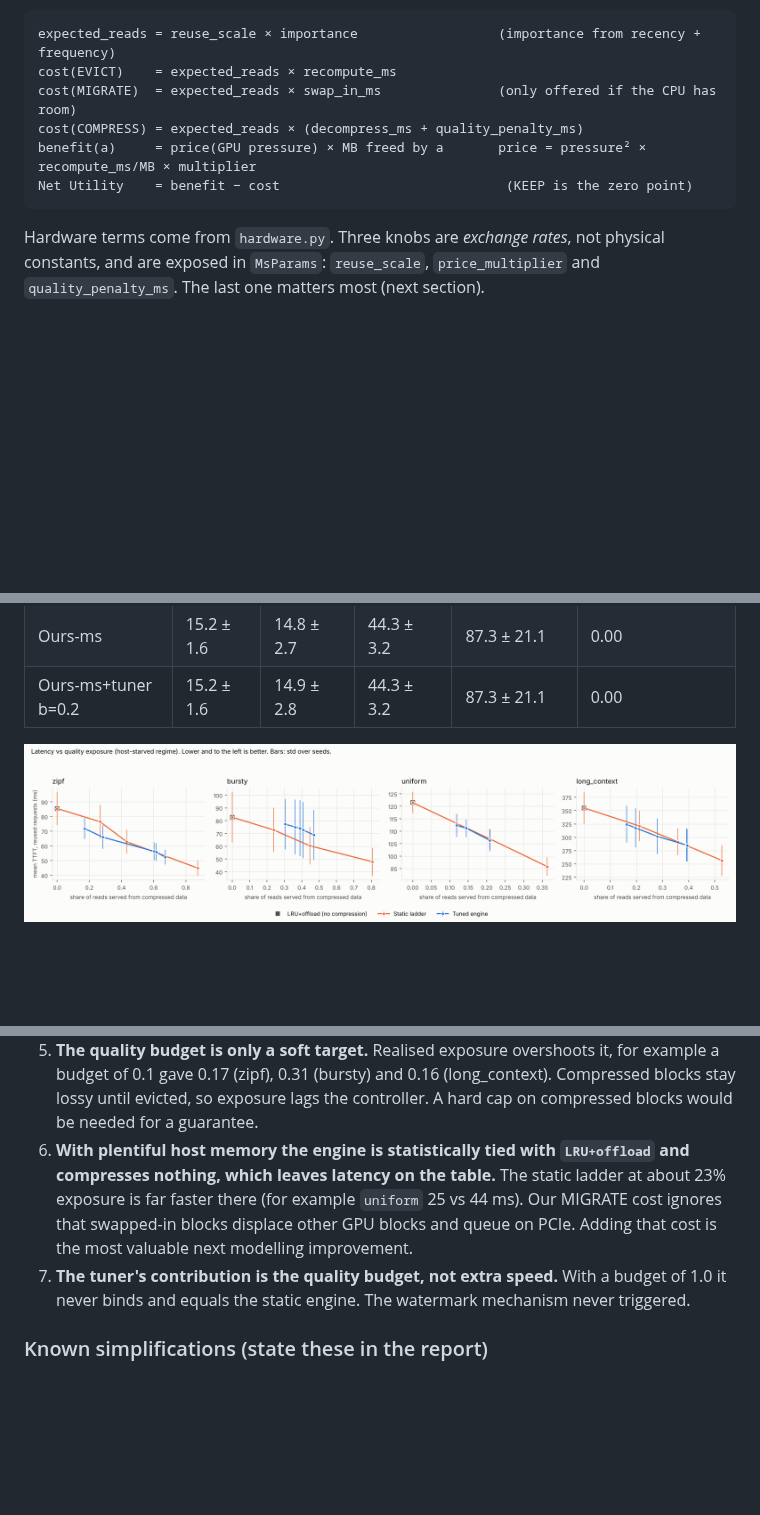
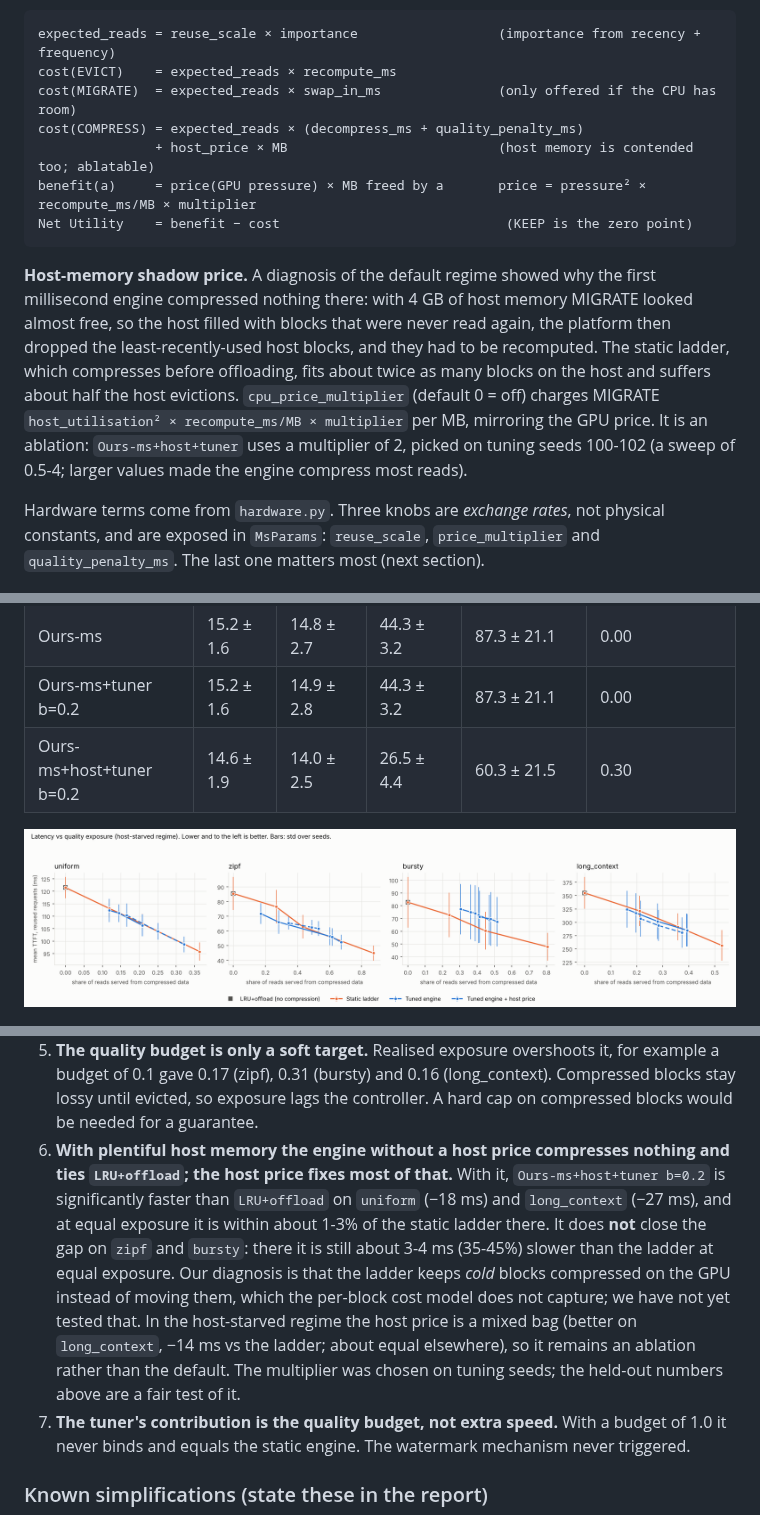
Before and after one commit to 010akku010/adaptive-kv-cache-manager, a Markdown page: src/README.md, 3 parts joined by grey strips. Rendered like a GitHub page; pictures changed too: results/figures/frontier_host-starved.png; blank space fills up the shorter version.

````diff
--- a/src/README.md
+++ b/src/README.md
@@ -139,9 +139,20 @@ expected_reads = reuse_scale × importance                  (importance from rec
 cost(EVICT)    = expected_reads × recompute_ms
 cost(MIGRATE)  = expected_reads × swap_in_ms               (only offered if the CPU has room)
 cost(COMPRESS) = expected_reads × (decompress_ms + quality_penalty_ms)
+               + host_price × MB                           (host memory is contended too; ablatable)
 benefit(a)     = price(GPU pressure) × MB freed by a       price = pressure² × recompute_ms/MB × multiplier
 Net Utility    = benefit − cost                             (KEEP is the zero point)
 ```
+
+**Host-memory shadow price.** A diagnosis of the default regime showed why the first
+millisecond engine compressed nothing there: with 4 GB of host memory MIGRATE looked almost
+free, so the host filled with blocks that were never read again, the platform then dropped
+the least-recently-used host blocks, and they had to be recomputed. The static ladder, which
+compresses before offloading, fits about twice as many blocks on the host and suffers about
+half the host evictions. `cpu_price_multiplier` (default 0 = off) charges MIGRATE
+`host_utilisation² × recompute_ms/MB × multiplier` per MB, mirroring the GPU price. It is an
+ablation: `Ours-ms+host+tuner` uses a multiplier of 2, picked on tuning seeds 100-102 (a
+sweep of 0.5-4; larger values made the engine compress most reads).
 
 Hardware terms come from `hardware.py`. Three knobs are *exchange rates*, not physical
 constants, and are exposed in `MsParams`: `reuse_scale`, `price_multiplier` and
@@ -208,6 +220,7 @@ and **host-starved** (512 MB host pool; offloading is no longer free).
 | Ladder 0.25 | 11.4 ± 1.6 | 11.2 ± 2.0 | 25.3 ± 3.4 | 54.8 ± 14.8 | 0.23 |
 | Ours-ms | 15.2 ± 1.6 | 14.8 ± 2.7 | 44.3 ± 3.2 | 87.3 ± 21.1 | 0.00 |
 | Ours-ms+tuner b=0.2 | 15.2 ± 1.6 | 14.9 ± 2.8 | 44.3 ± 3.2 | 87.3 ± 21.1 | 0.00 |
+| Ours-ms+host+tuner b=0.2 | 14.6 ± 1.9 | 14.0 ± 2.5 | 26.5 ± 4.4 | 60.3 ± 21.5 | 0.30 |
 
 ![Latency vs compressed-read exposure](../results/figures/frontier_host-starved.png)
 
@@ -241,11 +254,17 @@ excludes zero (`python -m src.analysis`).
    example a budget of 0.1 gave 0.17 (zipf), 0.31 (bursty) and 0.16 (long_context).
    Compressed blocks stay lossy until evicted, so exposure lags the controller. A hard cap
    on compressed blocks would be needed for a guarantee.
-6. **With plentiful host memory the engine is statistically tied with `LRU+offload` and
-   compresses nothing, which leaves latency on the table.** The static ladder at about 23%
-   exposure is far faster there (for example `uniform` 25 vs 44 ms). Our MIGRATE cost
-   ignores that swapped-in blocks displace other GPU blocks and queue on PCIe. Adding that
-   cost is the most valuable next modelling improvement.
+6. **With plentiful host memory the engine without a host price compresses nothing and ties
+   `LRU+offload`; the host price fixes most of that.** With it, `Ours-ms+host+tuner b=0.2`
+   is significantly faster than `LRU+offload` on `uniform` (−18 ms) and `long_context`
+   (−27 ms), and at equal exposure it is within about 1-3% of the static ladder there. It
+   does **not** close the gap on `zipf` and `bursty`: there it is still about 3-4 ms (35-45%)
+   slower than the ladder at equal exposure. Our diagnosis is that the ladder keeps *cold*
+   blocks compressed on the GPU instead of moving them, which the per-block cost model does
+   not capture; we have not yet tested that. In the host-starved regime the host price is a
+   mixed bag (better on `long_context`, −14 ms vs the ladder; about equal elsewhere), so it
+   remains an ablation rather than the default. The multiplier was chosen on tuning seeds;
+   the held-out numbers above are a fair test of it.
 7. **The tuner's contribution is the quality budget, not extra speed.** With a budget of 1.0
    it never binds and equals the static engine. The watermark mechanism never triggered.
 
````
Also changed, not shown: other parts of src/README.md (+2 -1 lines), results/figures/frontier_default.png (added), 12 other files.
